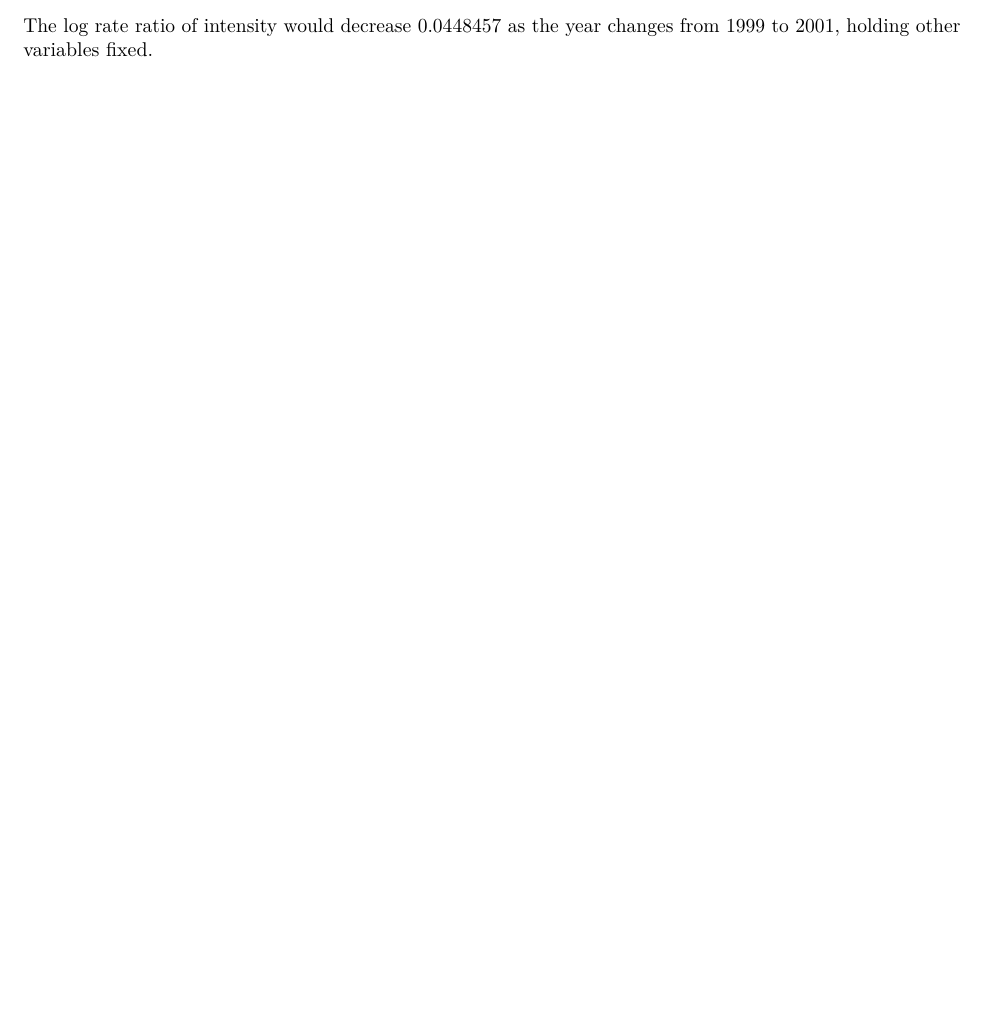
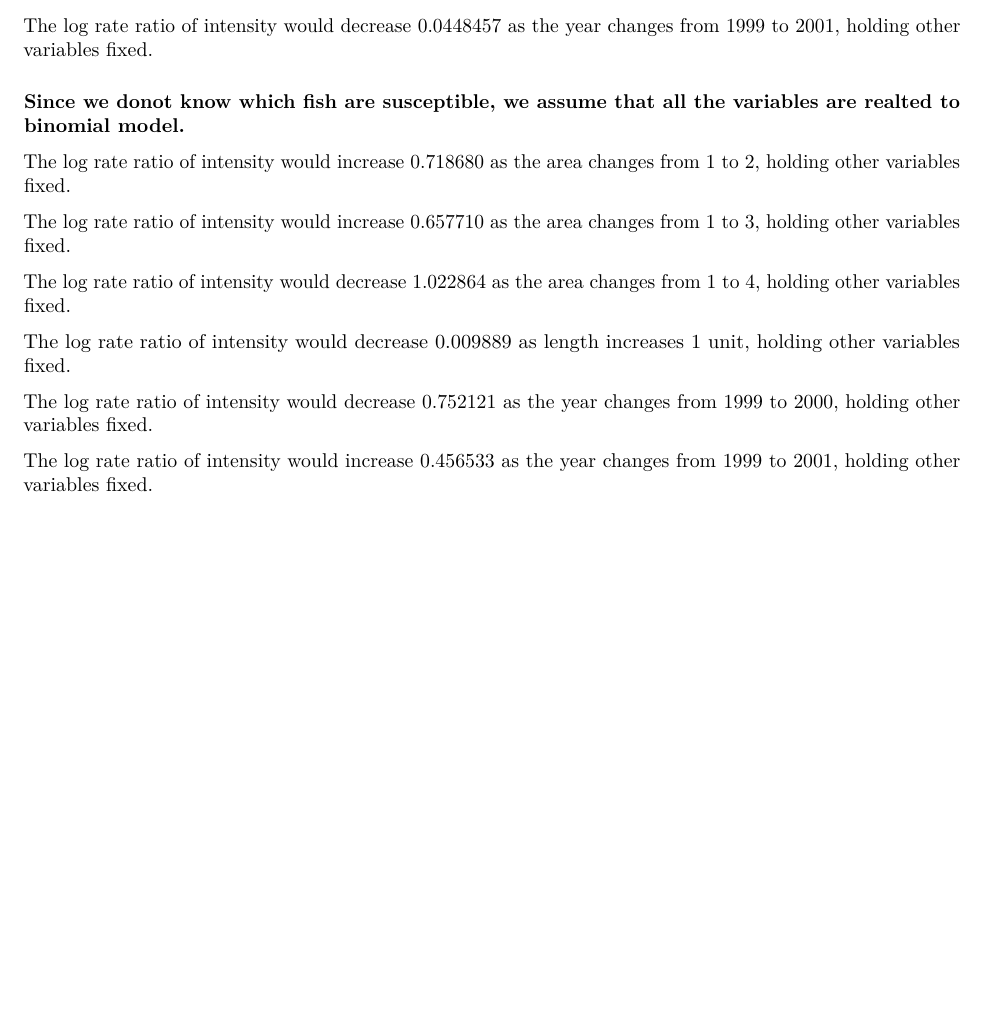
Before and after one commit to Yunlin-Zhou/P8131-HW5-yz4184, an R Markdown document (P8131-HW5-yz4184.Rmd): part of page 6 of 6, cut so that both start at the same text, the shorter picture padded with empty space. Rendered offline with R 4.5, knitr and Pandoc, then LaTeX, with nearby package versions; column names are cleaned by a stand-in for the janitor package.

Commit message:
last time change

```diff
--- a/P8131-HW5-yz4184.Rmd
+++ b/P8131-HW5-yz4184.Rmd
@@ -168,3 +168,18 @@ The log rate ratio of intensity would decrease 0.0368067 as length increases 1 u
 The log rate ratio of intensity would increase 0.3919828 as the year changes from 1999 to 2000, holding other variables fixed.
 
 The log rate ratio of intensity would decrease 0.0448457  as the year changes from 1999 to 2001, holding other variables fixed.
+
+
+### Since we donot know which fish are susceptible, we assume that all the variables are realted to binomial model.
+
+The log rate ratio of intensity would increase 0.718680 as the area changes from 1 to 2, holding other variables fixed.
+
+The log rate ratio of intensity would increase 0.657710 as the area changes from 1 to 3, holding other variables fixed.
+
+The log rate ratio of intensity would decrease 1.022864 as the area changes from 1 to 4, holding other variables fixed.
+
+The log rate ratio of intensity would decrease 0.009889 as length increases 1 unit, holding other variables fixed.
+
+The log rate ratio of intensity would decrease 0.752121 as the year changes from 1999 to 2000, holding other variables fixed.
+
+The log rate ratio of intensity would increase 0.456533  as the year changes from 1999 to 2001, holding other variables fixed.
```
